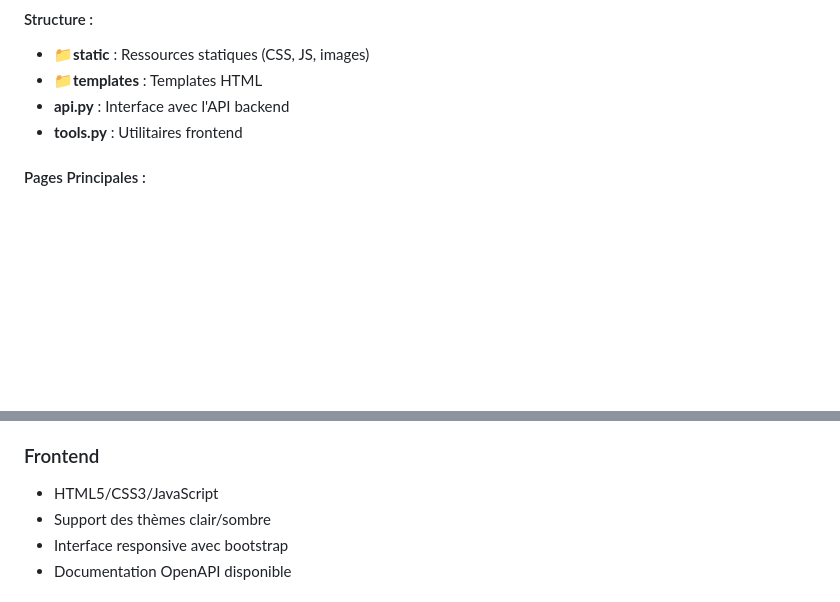
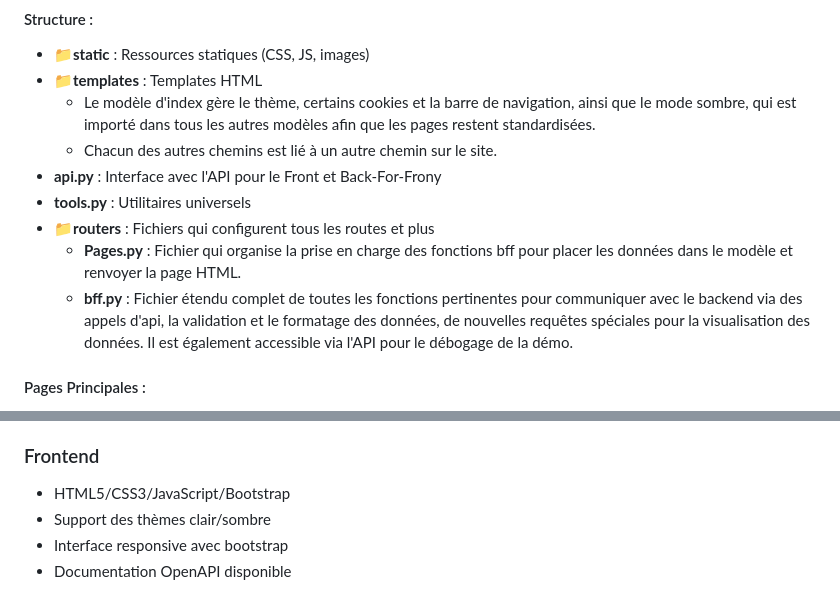
Before and after one commit to dan-lara/IoT-Projects, a Markdown page: Logement_Eco/readme.md, 2 parts joined by grey strips. GitHub-like rendering; blank space fills up the shorter version.

Commit message:
Enhance README.md: reorganize diagrams, clarify frontend structure, and update technology stack

```diff
--- a/Logement_Eco/readme.md
+++ b/Logement_Eco/readme.md
@@ -237,8 +243,13 @@ Interface utilisateur complète du projet.
 #### Structure :
 - **📁static** : Ressources statiques (CSS, JS, images)
 - **📁templates** : Templates HTML
-- **api.py** : Interface avec l'API backend
-- **tools.py** : Utilitaires frontend
+  - Le modèle d'index gère le thème, certains cookies et la barre de navigation, ainsi que le mode sombre, qui est importé dans tous les autres modèles afin que les pages restent standardisées.
+  - Chacun des autres chemins est lié à un autre chemin sur le site.
+- **api.py** : Interface avec l'API pour le Front et Back-For-Frony
+- **tools.py** : Utilitaires universels
+- **📁routers** : Fichiers qui configurent tous les routes et plus
+  - **Pages.py** : Fichier qui organise la prise en charge des fonctions bff pour placer les données dans le modèle et renvoyer la page HTML.
+  - **bff.py** : Fichier étendu complet de toutes les fonctions pertinentes pour communiquer avec le backend via des appels d'api, la validation et le formatage des données, de nouvelles requêtes spéciales pour la visualisation des données. Il est également accessible via l'API pour le débogage de la démo.
 
 #### Pages Principales :
 - accueil.html
@@ -296,7 +307,7 @@ pip install -r requirements.txt
 - Documentation OpenAPI disponible
 
 ### Frontend
-- HTML5/CSS3/JavaScript
+- HTML5/CSS3/JavaScript/Bootstrap
 - Support des thèmes clair/sombre
 - Interface responsive avec bootstrap
 - Documentation OpenAPI disponible
```
Also changed, not shown: other parts of Logement_Eco/readme.md (+8 -2 lines).
